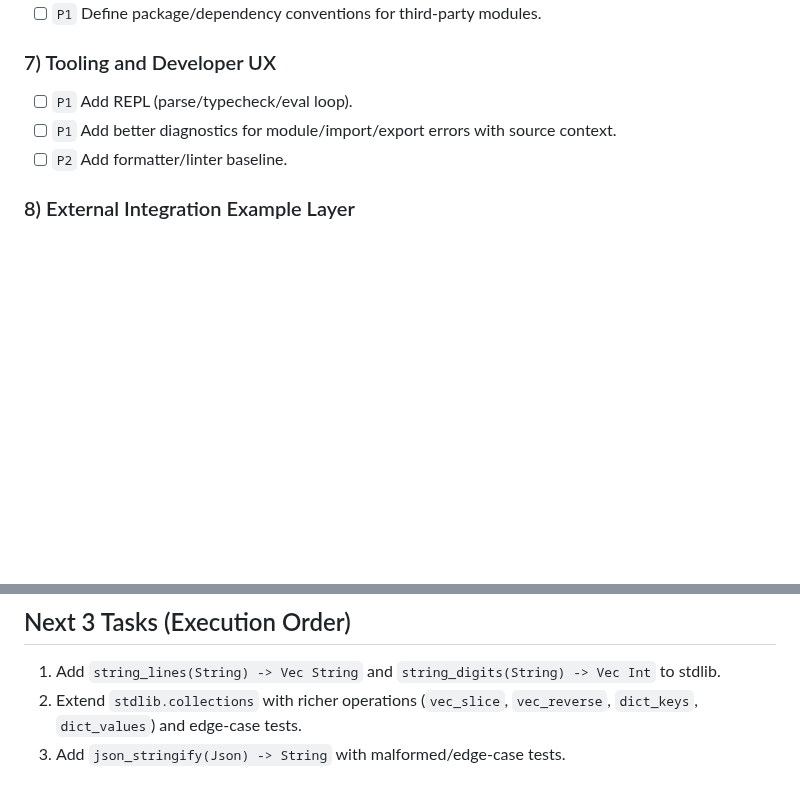
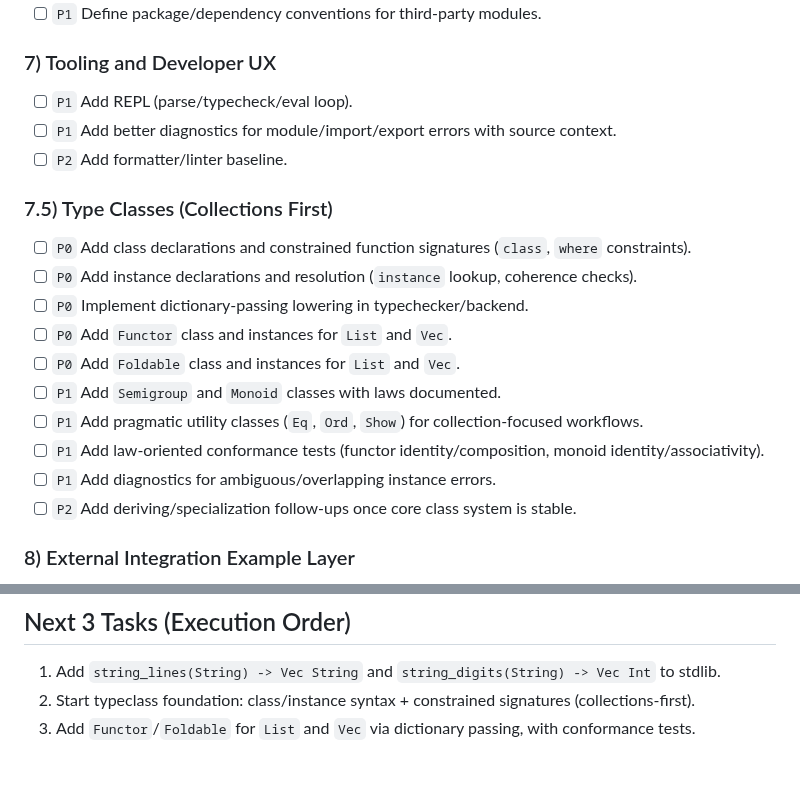
Before and after one commit to cthulhu666/sprout-lang, a Markdown page: BACKLOG.md, 2 parts joined by grey strips. Rendered like a GitHub page; blank space fills up the shorter version.

Commit message:
Add collections-first typeclass plan to backlog

```diff
--- a/BACKLOG.md
+++ b/BACKLOG.md
@@ -65,6 +65,19 @@ Definition of done:
 - [ ] `P1` Add better diagnostics for module/import/export errors with source context.
 - [ ] `P2` Add formatter/linter baseline.
 
+### 7.5) Type Classes (Collections First)
+
+- [ ] `P0` Add class declarations and constrained function signatures (`class`, `where` constraints).
+- [ ] `P0` Add instance declarations and resolution (`instance` lookup, coherence checks).
+- [ ] `P0` Implement dictionary-passing lowering in typechecker/backend.
+- [ ] `P0` Add `Functor` class and instances for `List` and `Vec`.
+- [ ] `P0` Add `Foldable` class and instances for `List` and `Vec`.
+- [ ] `P1` Add `Semigroup` and `Monoid` classes with laws documented.
+- [ ] `P1` Add pragmatic utility classes (`Eq`, `Ord`, `Show`) for collection-focused workflows.
+- [ ] `P1` Add law-oriented conformance tests (functor identity/composition, monoid identity/associativity).
+- [ ] `P1` Add diagnostics for ambiguous/overlapping instance errors.
+- [ ] `P2` Add deriving/specialization follow-ups once core class system is stable.
+
 ### 8) External Integration Example Layer
 
 - [~] `P0` Add `examples/sentry_api.sprout` with typed wrappers for key endpoints:
@@ -100,5 +113,5 @@ Definition of done:
 ## Next 3 Tasks (Execution Order)
 
 1. Add `string_lines(String) -> Vec String` and `string_digits(String) -> Vec Int` to stdlib.
-2. Extend `stdlib.collections` with richer operations (`vec_slice`, `vec_reverse`, `dict_keys`, `dict_values`) and edge-case tests.
-3. Add `json_stringify(Json) -> String` with malformed/edge-case tests.
+2. Start typeclass foundation: class/instance syntax + constrained signatures (collections-first).
+3. Add `Functor`/`Foldable` for `List` and `Vec` via dictionary passing, with conformance tests.
```
